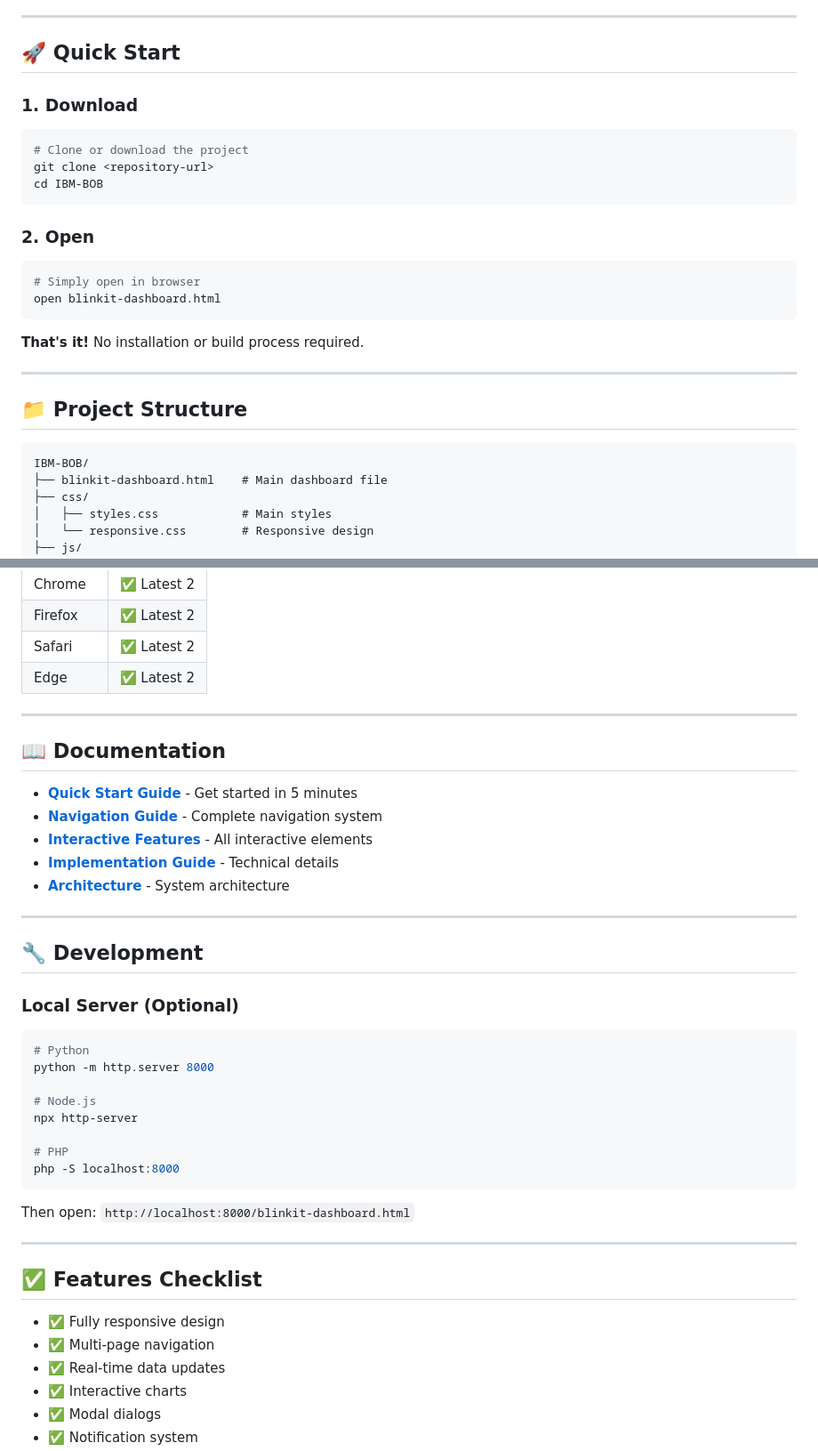
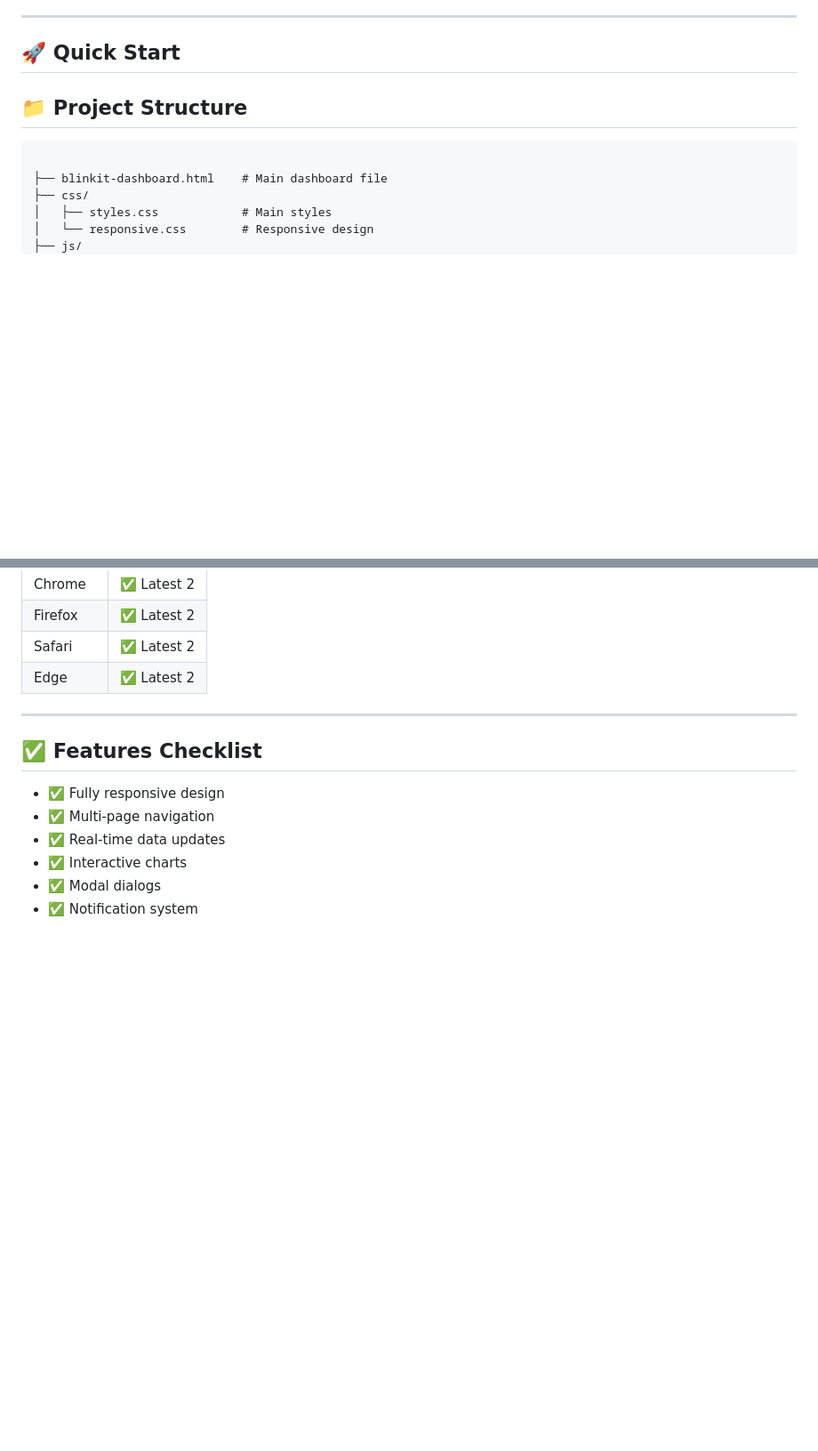
Before and after one commit to mdkamran623/Blinkit-Sales-Marketing-Dashboard, a Markdown page: README.md, 2 parts joined by grey strips. Shown at 89% size. Drawn GitHub-style; blank space fills up the shorter version.

````diff
--- a/README.md
+++ b/README.md
@@ -42,27 +42,11 @@ A modern, interactive dashboard featuring:
 
 ## 🚀 Quick Start
 
-### 1. Download
-```bash
-# Clone or download the project
-git clone <repository-url>
-cd IBM-BOB
-```
-
-### 2. Open
-```bash
-# Simply open in browser
-open blinkit-dashboard.html
-```
-
-**That's it!** No installation or build process required.
-
----
 
 ## 📁 Project Structure
 
 ```
-IBM-BOB/
+
 ├── blinkit-dashboard.html    # Main dashboard file
 ├── css/
 │   ├── styles.css            # Main styles
@@ -183,34 +143,6 @@ const dashboardData = {
 
 ---
 
-## 📖 Documentation
-
-- **[Quick Start Guide](QUICK_START.md)** - Get started in 5 minutes
-- **[Navigation Guide](NAVIGATION_GUIDE.md)** - Complete navigation system
-- **[Interactive Features](INTERACTIVE_FEATURES.md)** - All interactive elements
-- **[Implementation Guide](IMPLEMENTATION_GUIDE.md)** - Technical details
-- **[Architecture](ARCHITECTURE_DIAGRAM.md)** - System architecture
-
----
-
-## 🔧 Development
-
-### Local Server (Optional)
-```bash
-# Python
-python -m http.server 8000
-
-# Node.js
-npx http-server
-
-# PHP
-php -S localhost:8000
-```
-
-Then open: `http://localhost:8000/blinkit-dashboard.html`
-
----
-
 ## ✅ Features Checklist
 
 - ✅ Fully responsive design
````
Also changed, not shown: other parts of README.md (+4 -75 lines).
